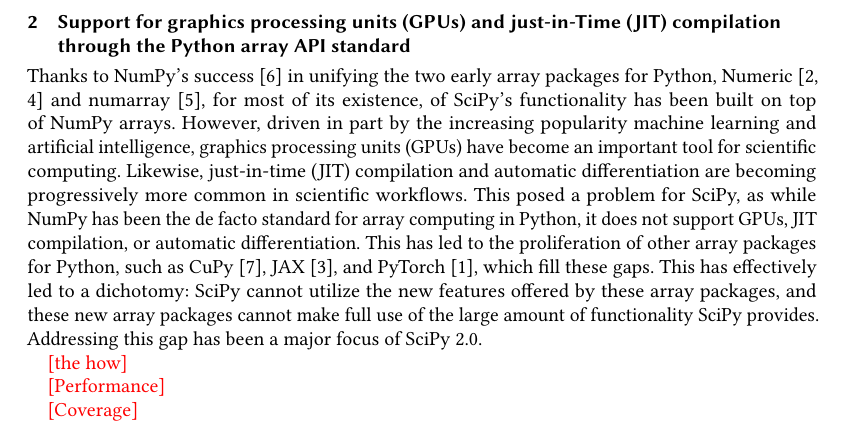
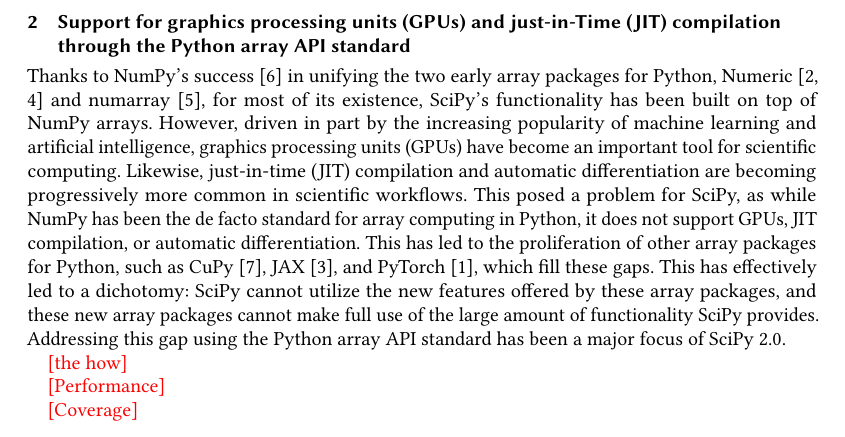
Before and after one commit to scipy/scipy-articles, a LaTeX paper (scipy-2.0/src/paper.tex): part of page 1 of 3, cut so that both start at the same text. Compiled offline with pdfLaTeX.

Commit message:
Apply suggestions from code review
Co-authored-by: Tyler Reddy <tyler.je.reddy@gmail.com>

```diff
--- a/scipy-2.0/src/paper.tex
+++ b/scipy-2.0/src/paper.tex
@@ -210,8 +210,8 @@
 Thanks to NumPy's success~\cite{Harris2020} in unifying the two early array packages for
 Python, Numeric~\cite{Dubois1996,ascher2000numerical} and
 numarray~\cite{Greenfield2003numarrayA}, for most of its existence,
-of SciPy's functionality has been built on top of NumPy arrays. However, driven in part
-by the increasing popularity machine learning and artificial intelligence, graphics
+SciPy's functionality has been built on top of NumPy arrays. However, driven in part
+by the increasing popularity of machine learning and artificial intelligence, graphics
 processing units (GPUs) have become an
 important tool for scientific computing. Likewise, just-in-time (JIT) compilation
 and automatic differentiation are becoming progressively more common in
@@ -222,7 +222,7 @@
 PyTorch~\cite{Ansel2024}, which fill these gaps. This has effectively led to a
 dichotomy: SciPy cannot utilize the new features offered by these array packages, and
 these new array packages cannot make full use of the large amount of functionality
-SciPy provides. Addressing this gap has been a major focus of SciPy 2.0.
+SciPy provides. Addressing this gap using the Python array API standard has been a major focus of SciPy 2.0.
 
 
 \todo{the how}
```
